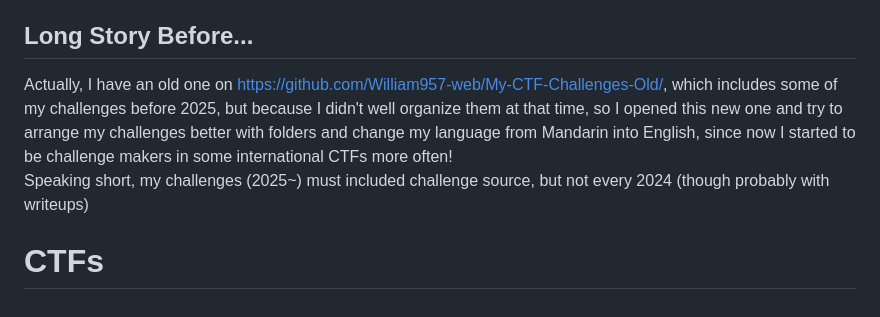
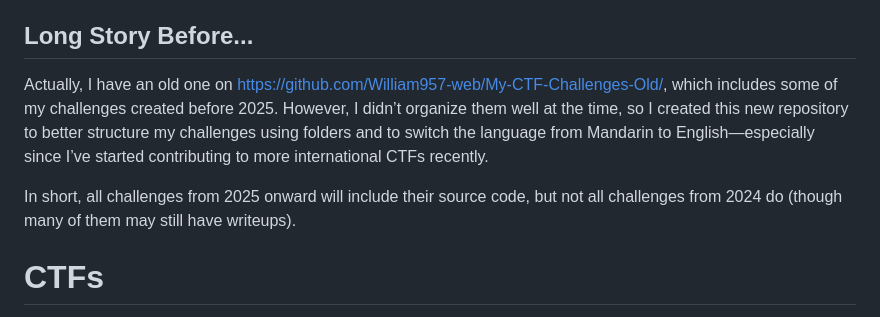
Before and after one commit to William957-web/My-CTF-Challenges, a Markdown page: README.md, the part around the change. GitHub-like rendering.

```diff
--- a/README.md
+++ b/README.md
@@ -2,8 +2,9 @@
 - Author: Whale120
 
 ## Long Story Before...
-Actually, I have an old one on [https://github.com/William957-web/My-CTF-Challenges-Old/](https://github.com/William957-web/My-CTF-Challenges-Old/), which includes some of my challenges before 2025, but because I didn't well organize them at that time, so I opened this new one and try to arrange my challenges better with folders and change my language from Mandarin into English, since now I started to be challenge makers in some international CTFs more often!
-Speaking short, my challenges (2025~) must included challenge source, but not every 2024 (though probably with writeups)
+Actually, I have an old one on [https://github.com/William957-web/My-CTF-Challenges-Old/](https://github.com/William957-web/My-CTF-Challenges-Old/), which includes some of my challenges created before 2025. However, I didn’t organize them well at the time, so I created this new repository to better structure my challenges using folders and to switch the language from Mandarin to English—especially since I’ve started contributing to more international CTFs recently.
+
+In short, all challenges from 2025 onward will include their source code, but not all challenges from 2024 do (though many of them may still have writeups).
 
 # CTFs
 Each Challeges will be rated its difficulty from 1~10, basically I want to rate them under the same standards...kinda hard XD. so the difficulty rate would just be suitable standard in a CTF
```
